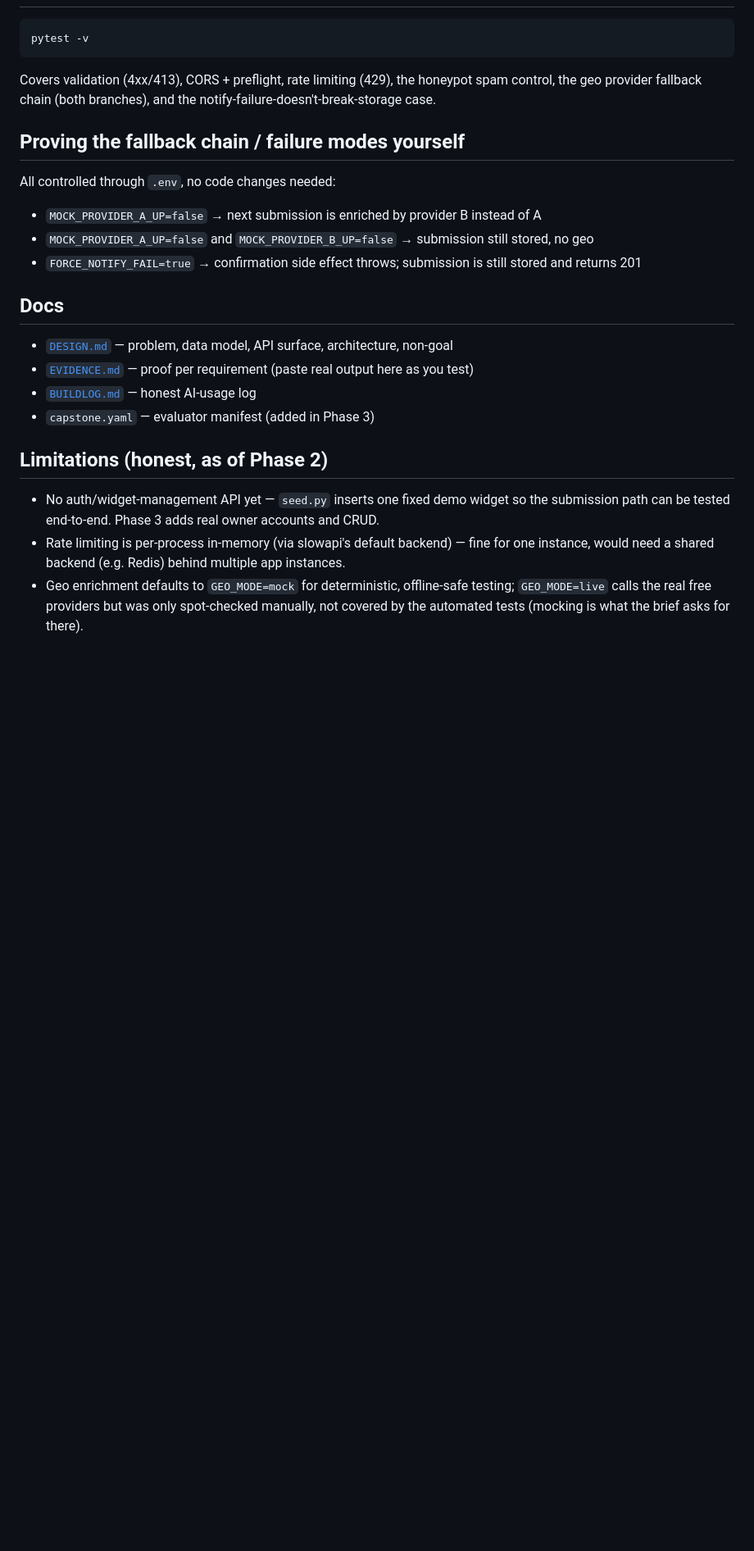
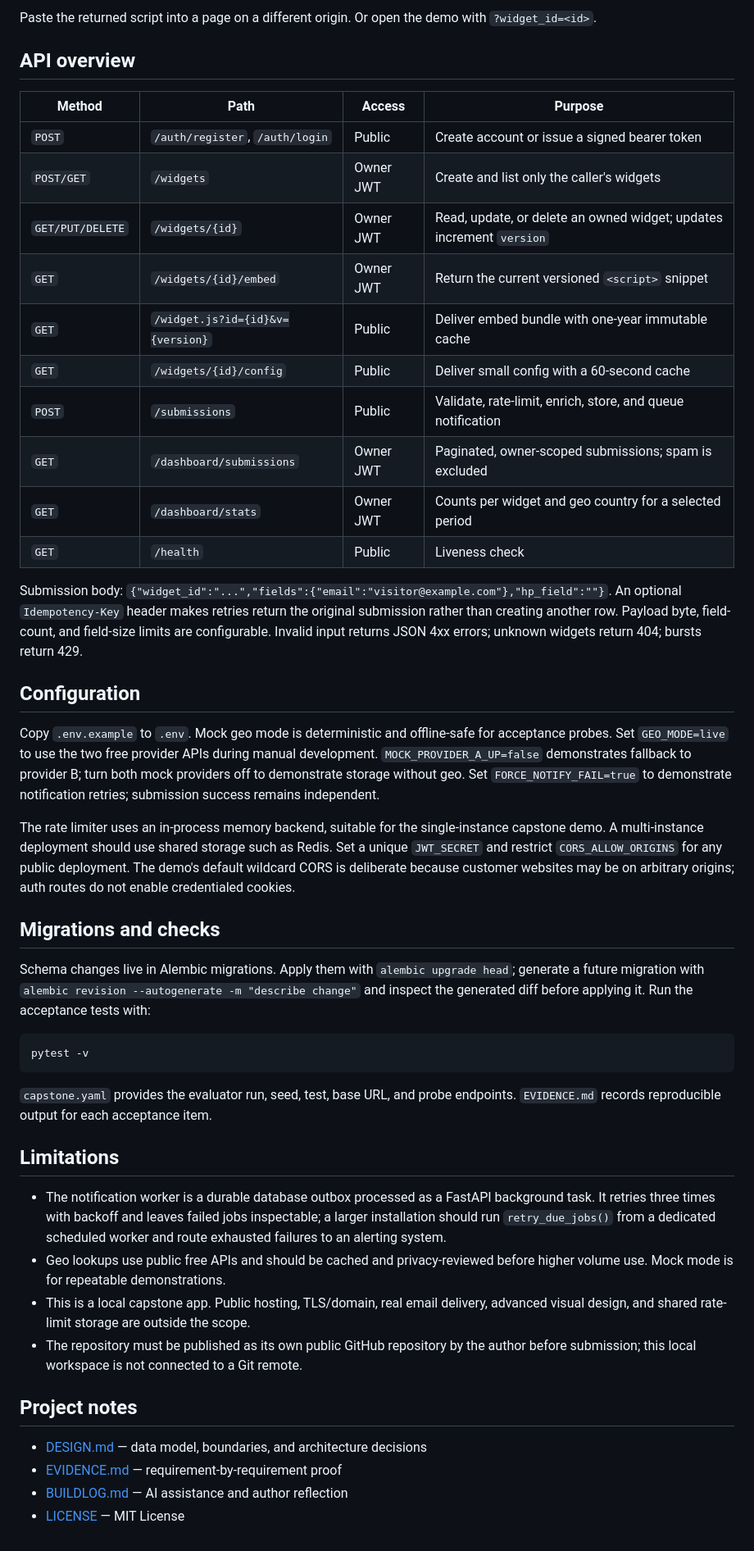
Before and after one commit to shafayatsaad/capstone-project, a Markdown page: README.md, the part around one of its changes. Shown at 82% size. Drawn GitHub-style; blank space fills up the shorter version.

````diff
--- a/README.md
+++ b/README.md
@@ -49,25 +75,48 @@ docker compose exec app python seed.py
+Paste the returned script into a page on a different origin. Or open the demo with `?widget_id=<id>`.
+
+## API overview
+
+| Method | Path | Access | Purpose |
+|---|---|---|---|
+| `POST` | `/auth/register`, `/auth/login` | Public | Create account or issue a signed bearer token |
+| `POST/GET` | `/widgets` | Owner JWT | Create and list only the caller's widgets |
+| `GET/PUT/DELETE` | `/widgets/{id}` | Owner JWT | Read, update, or delete an owned widget; updates increment `version` |
+| `GET` | `/widgets/{id}/embed` | Owner JWT | Return the current versioned `<script>` snippet |
+| `GET` | `/widget.js?id={id}&v={version}` | Public | Deliver embed bundle with one-year immutable cache |
+| `GET` | `/widgets/{id}/config` | Public | Deliver small config with a 60-second cache |
+| `POST` | `/submissions` | Public | Validate, rate-limit, enrich, store, and queue notification |
+| `GET` | `/dashboard/submissions` | Owner JWT | Paginated, owner-scoped submissions; spam is excluded |
+| `GET` | `/dashboard/stats` | Owner JWT | Counts per widget and geo country for a selected period |
+| `GET` | `/health` | Public | Liveness check |
+
+Submission body: `{"widget_id":"...","fields":{"email":"visitor@example.com"},"hp_field":""}`. An optional `Idempotency-Key` header makes retries return the original submission rather than creating another row. Payload byte, field-count, and field-size limits are configurable. Invalid input returns JSON 4xx errors; unknown widgets return 404; bursts return 429.
+
+## Configuration
+
+Copy `.env.example` to `.env`. Mock geo mode is deterministic and offline-safe for acceptance probes. Set `GEO_MODE=live` to use the two free provider APIs during manual development. `MOCK_PROVIDER_A_UP=false` demonstrates fallback to provider B; turn both mock providers off to demonstrate storage without geo. Set `FORCE_NOTIFY_FAIL=true` to demonstrate notification retries; submission success remains independent.
+
+The rate limiter uses an in-process memory backend, suitable for the single-instance capstone demo. A multi-instance deployment should use shared storage such as Redis. Set a unique `JWT_SECRET` and restrict `CORS_ALLOW_ORIGINS` for any public deployment. The demo's default wildcard CORS is deliberate because customer websites may be on arbitrary origins; auth routes do not enable credentialed cookies.
+
+## Migrations and checks
+
+Schema changes live in Alembic migrations. Apply them with `alembic upgrade head`; generate a future migration with `alembic revision --autogenerate -m "describe change"` and inspect the generated diff before applying it. Run the acceptance tests with:
+
+```powershell
 pytest -v
 ```
-Covers validation (4xx/413), CORS + preflight, rate limiting (429), the honeypot spam control,
-the geo provider fallback chain (both branches), and the notify-failure-doesn't-break-storage case.
 
-## Proving the fallback chain / failure modes yourself
-All controlled through `.env`, no code changes needed:
-- `MOCK_PROVIDER_A_UP=false` → next submission is enriched by provider B instead of A
-- `MOCK_PROVIDER_A_UP=false` and `MOCK_PROVIDER_B_UP=false` → submission still stored, no geo
-- `FORCE_NOTIFY_FAIL=true` → confirmation side effect throws; submission is still stored and returns 201
+`capstone.yaml` provides the evaluator run, seed, test, base URL, and probe endpoints. `EVIDENCE.md` records reproducible output for each acceptance item.
 
-## Docs
-- [`DESIGN.md`](./DESIGN.md) — problem, data model, API surface, architecture, non-goal
-- [`EVIDENCE.md`](./EVIDENCE.md) — proof per requirement (paste real output here as you test)
-- [`BUILDLOG.md`](./BUILDLOG.md) — honest AI-usage log
-- `capstone.yaml` — evaluator manifest (added in Phase 3)
+## Limitations
 
-## Limitations (honest, as of Phase 2)
-- No auth/widget-management API yet — `seed.py` inserts one fixed demo widget so the
-  submission path can be tested end-to-end. Phase 3 adds real owner accounts and CRUD.
-- Rate limiting is per-process in-memory (via slowapi's default backend) — fine for one
-  instance, would need a shared backend (e.g. Redis) behind multiple app instances.
-- Geo enrichment defaults to `GEO_MODE=mock` for deterministic, offline-safe testing;
-  `GEO_MODE=live` calls the real free providers but was only spot-checked manually, not
-  covered by the automated tests (mocking is what the brief asks for there).
+- The notification worker is a durable database outbox processed as a FastAPI background task. It retries three times with backoff and leaves failed jobs inspectable; a larger installation should run `retry_due_jobs()` from a dedicated scheduled worker and route exhausted failures to an alerting system.
+- Geo lookups use public free APIs and should be cached and privacy-reviewed before higher volume use. Mock mode is for repeatable demonstrations.
+- This is a local capstone app. Public hosting, TLS/domain, real email delivery, advanced visual design, and shared rate-limit storage are outside the scope.
+- The repository must be published as its own public GitHub repository by the author before submission; this local workspace is not connected to a Git remote.
+
+## Project notes
+
+- [DESIGN.md](DESIGN.md) — data model, boundaries, and architecture decisions
+- [EVIDENCE.md](EVIDENCE.md) — requirement-by-requirement proof
+- [BUILDLOG.md](BUILDLOG.md) — AI assistance and author reflection
+- [LICENSE](LICENSE) — MIT License
````
Also changed, not shown: other parts of README.md (+60 -34 lines).
